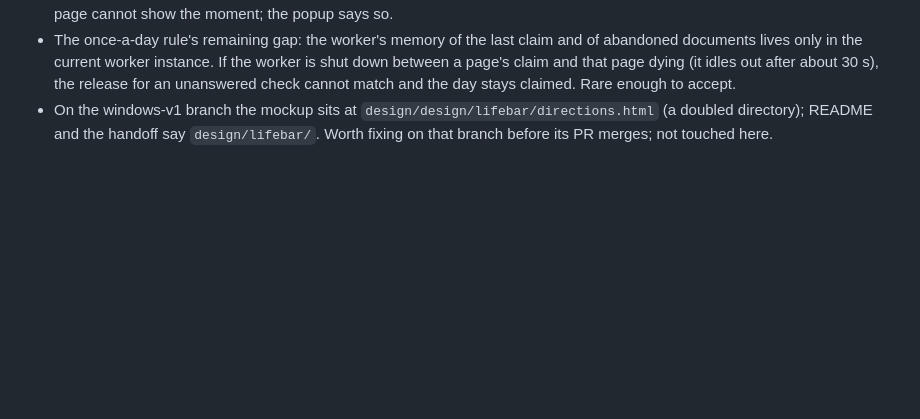
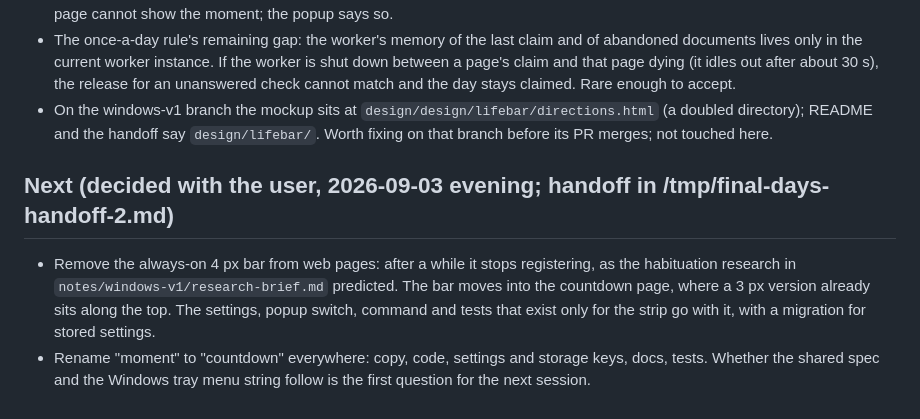
Before and after one commit to weilok2021/final-days, a Markdown page: notes/extension/README.md, the part around the change. Drawn GitHub-style; blank space fills up the shorter version.

Commit message:
Record the next two decisions in the extension notes

```diff
--- a/notes/extension/README.md
+++ b/notes/extension/README.md
@@ -84,3 +84,7 @@ To reset the once-a-day state for testing: on chrome://extensions click the exte
 - After the extension is reloaded, disabled or removed, a page that was already open keeps its last drawn bar until it next tries to talk to the worker (a tab switch, window focus, or the midnight or quiet-hours timer), then takes it down. Until reloaded, such a page cannot show the moment; the popup says so.
 - The once-a-day rule's remaining gap: the worker's memory of the last claim and of abandoned documents lives only in the current worker instance. If the worker is shut down between a page's claim and that page dying (it idles out after about 30 s), the release for an unanswered check cannot match and the day stays claimed. Rare enough to accept.
 - On the windows-v1 branch the mockup sits at `design/design/lifebar/directions.html` (a doubled directory); README and the handoff say `design/lifebar/`. Worth fixing on that branch before its PR merges; not touched here.
+
+## Next (decided with the user, 2026-09-03 evening; handoff in /tmp/final-days-handoff-2.md)
+- Remove the always-on 4 px bar from web pages: after a while it stops registering, as the habituation research in `notes/windows-v1/research-brief.md` predicted. The bar moves into the countdown page, where a 3 px version already sits along the top. The settings, popup switch, command and tests that exist only for the strip go with it, with a migration for stored settings.
+- Rename "moment" to "countdown" everywhere: copy, code, settings and storage keys, docs, tests. Whether the shared spec and the Windows tray menu string follow is the first question for the next session.
```
